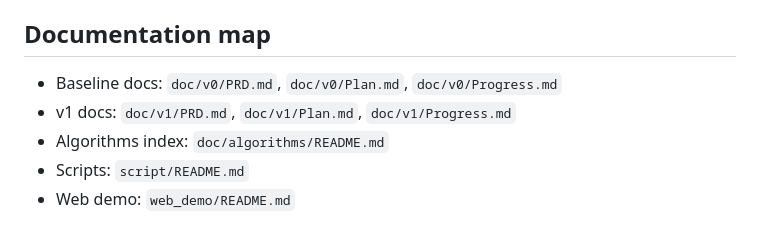
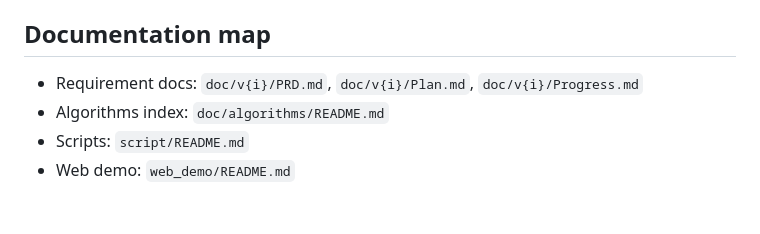
Before and after one commit to fengfengxie/ring-sizer, a Markdown page: README.md, the part around the change. Drawn GitHub-style.

Commit message:
docs: update documentation map to reflect requirement versioning

```diff
--- a/README.md
+++ b/README.md
@@ -120,8 +120,7 @@ Notes:
 - Result image path is auto-derived: `output/result.json` -> `output/result.png`.
 
 ## Documentation map
-- Baseline docs: `doc/v0/PRD.md`, `doc/v0/Plan.md`, `doc/v0/Progress.md`
-- v1 docs: `doc/v1/PRD.md`, `doc/v1/Plan.md`, `doc/v1/Progress.md`
+- Requirement docs: `doc/v{i}/PRD.md`, `doc/v{i}/Plan.md`, `doc/v{i}/Progress.md`
 - Algorithms index: `doc/algorithms/README.md`
 - Scripts: `script/README.md`
 - Web demo: `web_demo/README.md`
```
